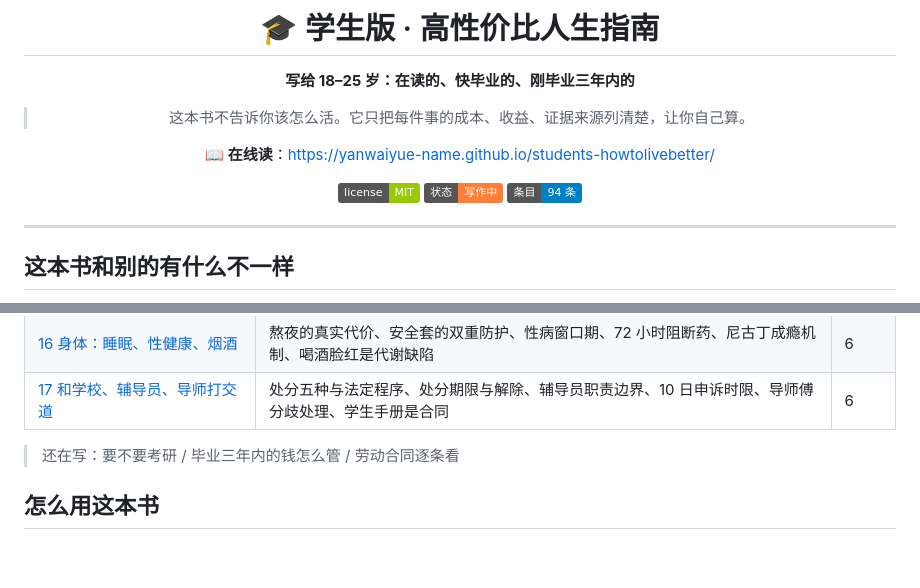
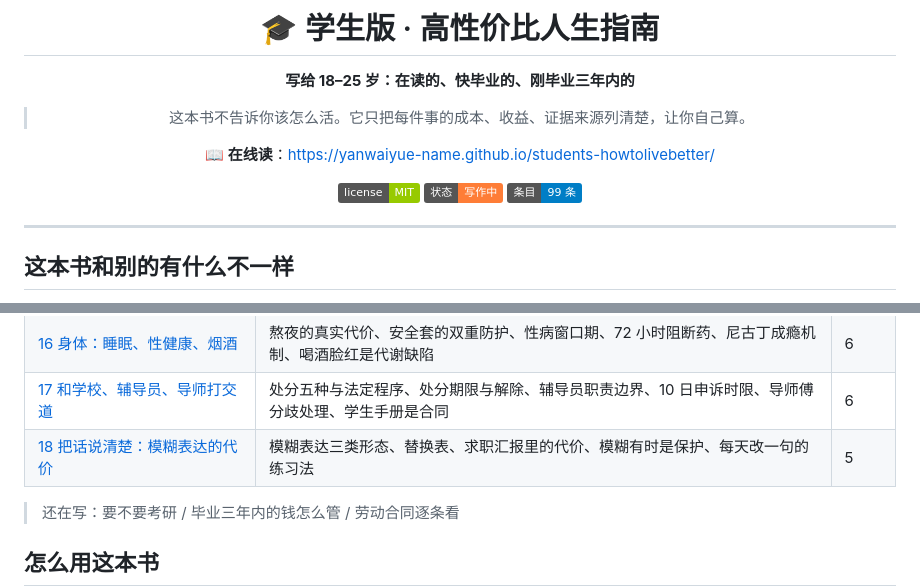
Before and after one commit to yanwaiyue-name/students-howtolivebetter, a Markdown page: README.md, 2 parts joined by grey strips. GitHub-like rendering; badges without logos; blank space fills up the shorter version.

```diff
--- a/README.md
+++ b/README.md
@@ -10,7 +10,7 @@
 
 ![License](https://img.shields.io/badge/license-MIT-green)
 ![Status](https://img.shields.io/badge/状态-写作中-orange)
-![Entry](https://img.shields.io/badge/条目-94%20条-blue)
+![Entry](https://img.shields.io/badge/条目-99%20条-blue)
 
 </div>
 
@@ -80,6 +80,7 @@
 | [15 地方政策与补贴](book/15-地方政策与补贴.md) | 补贴要自己申请、四类常能领的钱、三个官方查询入口、落户条件、材料套路、四个坑 | 6 |
 | [16 身体：睡眠、性健康、烟酒](book/16-身体睡眠性健康烟酒.md) | 熬夜的真实代价、安全套的双重防护、性病窗口期、72 小时阻断药、尼古丁成瘾机制、喝酒脸红是代谢缺陷 | 6 |
 | [17 和学校、辅导员、导师打交道](book/17-和学校辅导员导师打交道.md) | 处分五种与法定程序、处分期限与解除、辅导员职责边界、10 日申诉时限、导师傅分歧处理、学生手册是合同 | 6 |
+| [18 把话说清楚：模糊表达的代价](book/18-把话说清楚.md) | 模糊表达三类形态、替换表、求职汇报里的代价、模糊有时是保护、每天改一句的练习法 | 5 |
 
 > 还在写：要不要考研 / 毕业三年内的钱怎么管 / 劳动合同逐条看
 
```
Also changed, not shown: other parts of README.md (+1 -1 lines), book/18-把话说清楚.md (added, +71 -0 lines).
